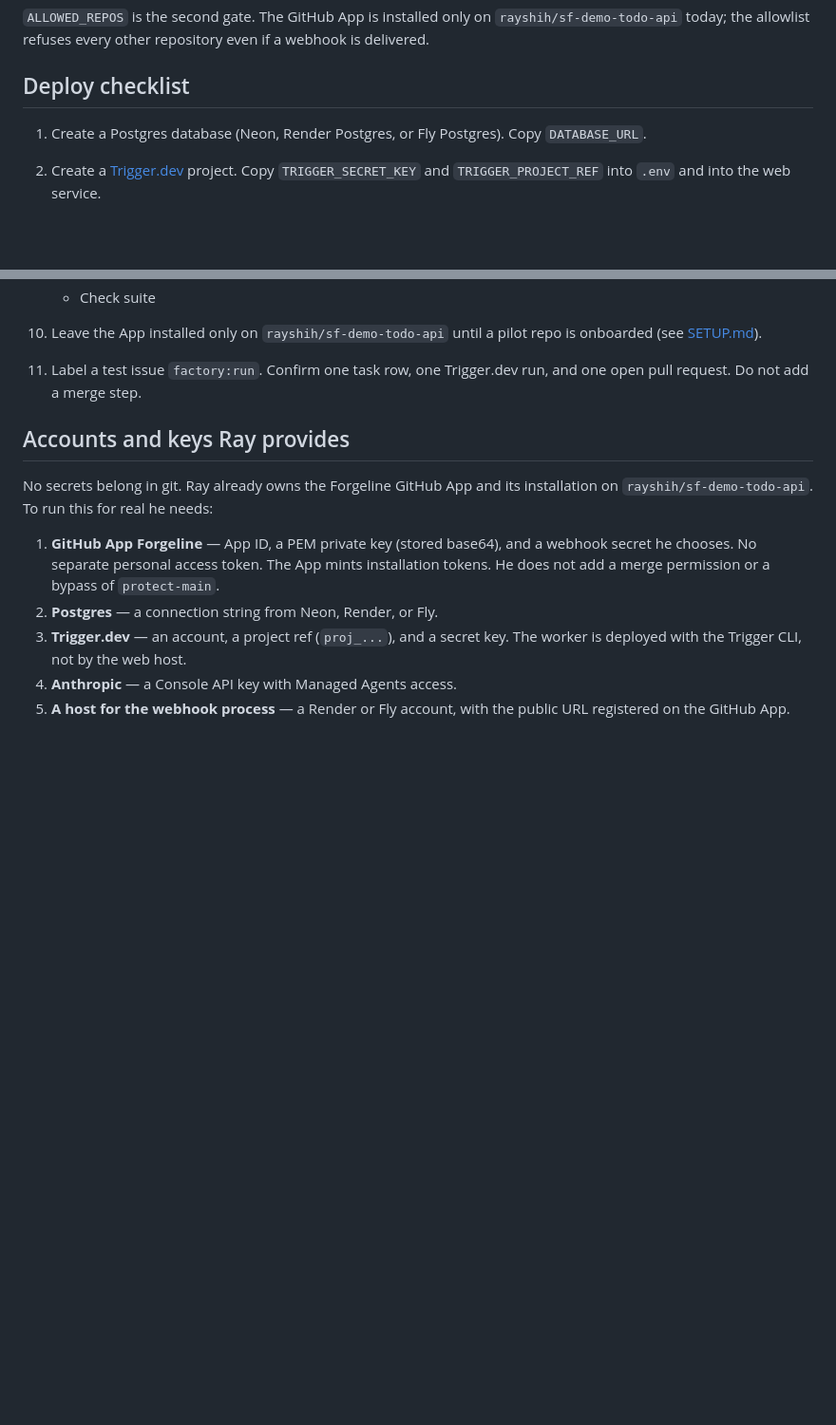
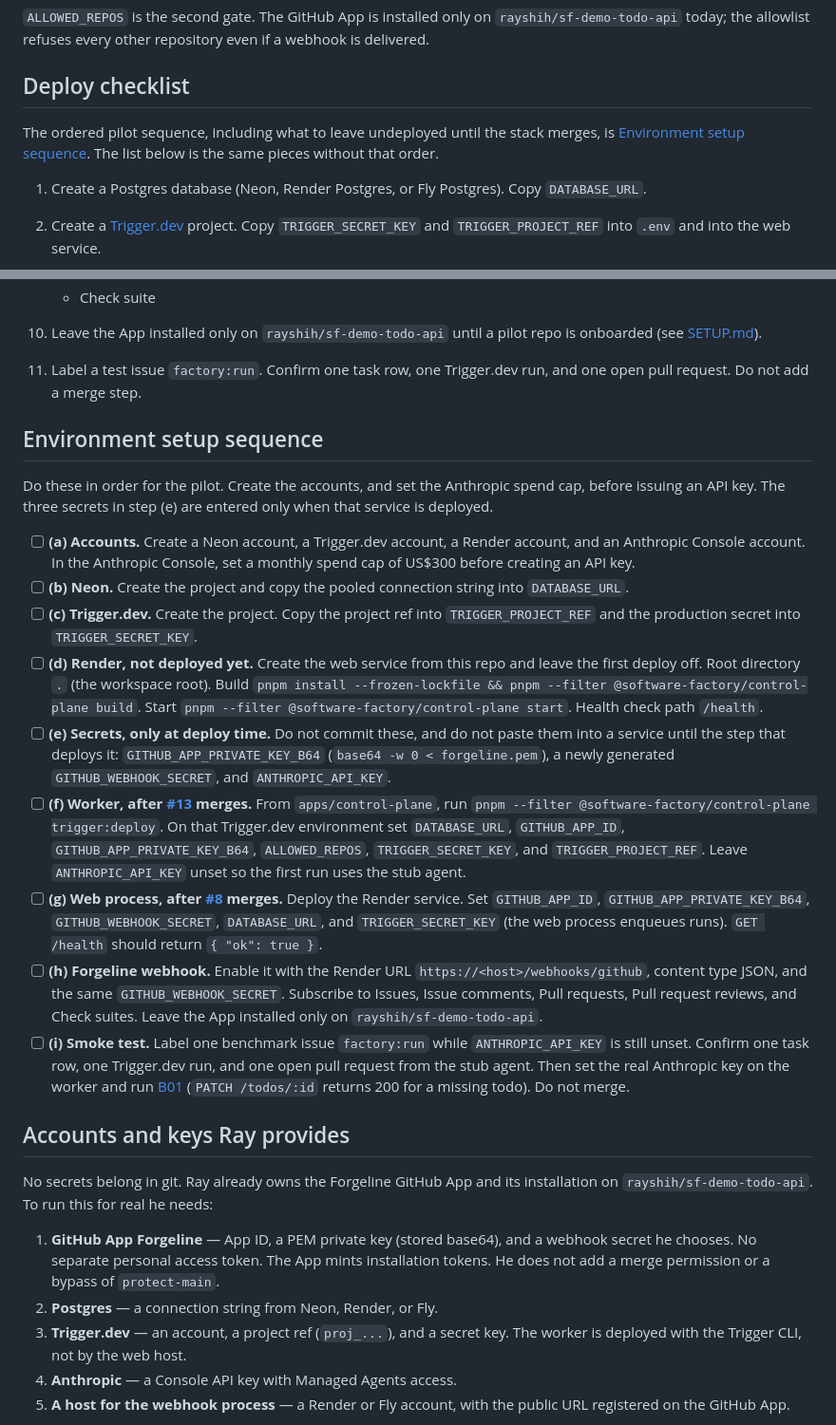
Before and after one commit to rayshih/software-factory, a Markdown page: apps/control-plane/README.md, 2 parts joined by grey strips. Shown at 95% size. Rendered like a GitHub page; blank space fills up the shorter version.

Commit message:
Add the environment setup sequence for the pilot deploy.
Accounts, the Neon pooled URL, Trigger.dev, and a Render service that
is not deployed yet come first. The worker waits for the agent pull
request, Render waits for this one, and the Forgeline webhook and the
B01 smoke test come after both are up.

Co-authored-by: Ray Shih <mnf.shih@gmail.com>

```diff
--- a/apps/control-plane/README.md
+++ b/apps/control-plane/README.md
@@ -124,6 +124,8 @@ See [`.env.example`](.env.example). Never commit real secrets.
 
 ## Deploy checklist
 
+The ordered pilot sequence, including what to leave undeployed until the stack merges, is [Environment setup sequence](#environment-setup-sequence). The list below is the same pieces without that order.
+
 1. Create a Postgres database (Neon, Render Postgres, or Fly Postgres). Copy `DATABASE_URL`.
 2. Create a [Trigger.dev](https://trigger.dev) project. Copy `TRIGGER_SECRET_KEY` and `TRIGGER_PROJECT_REF` into `.env` and into the web service.
 3. Create an Anthropic Console API key that can call Managed Agents. Set `ANTHROPIC_API_KEY` on the **worker** (Trigger.dev environment) as well as the web service. Set `ANTHROPIC_ENVIRONMENT_ID` once you have created an environment you want to reuse.
@@ -150,6 +152,20 @@ See [`.env.example`](.env.example). Never commit real secrets.
 10. Leave the App installed only on `rayshih/sf-demo-todo-api` until a pilot repo is onboarded (see [SETUP.md](../../SETUP.md)).
 11. Label a test issue `factory:run`. Confirm one task row, one Trigger.dev run, and one open pull request. Do not add a merge step.
 
+## Environment setup sequence
+
+Do these in order for the pilot. Create the accounts, and set the Anthropic spend cap, before issuing an API key. The three secrets in step (e) are entered only when that service is deployed.
+
+- [ ] **(a) Accounts.** Create a Neon account, a Trigger.dev account, a Render account, and an Anthropic Console account. In the Anthropic Console, set a monthly spend cap of US$300 before creating an API key.
+- [ ] **(b) Neon.** Create the project and copy the pooled connection string into `DATABASE_URL`.
+- [ ] **(c) Trigger.dev.** Create the project. Copy the project ref into `TRIGGER_PROJECT_REF` and the production secret into `TRIGGER_SECRET_KEY`.
+- [ ] **(d) Render, not deployed yet.** Create the web service from this repo and leave the first deploy off. Root directory `.` (the workspace root). Build `pnpm install --frozen-lockfile && pnpm --filter @software-factory/control-plane build`. Start `pnpm --filter @software-factory/control-plane start`. Health check path `/health`.
+- [ ] **(e) Secrets, only at deploy time.** Do not commit these, and do not paste them into a service until the step that deploys it: `GITHUB_APP_PRIVATE_KEY_B64` (`base64 -w 0 < forgeline.pem`), a newly generated `GITHUB_WEBHOOK_SECRET`, and `ANTHROPIC_API_KEY`.
+- [ ] **(f) Worker, after [#13](https://github.com/rayshih/software-factory/pull/13) merges.** From `apps/control-plane`, run `pnpm --filter @software-factory/control-plane trigger:deploy`. On that Trigger.dev environment set `DATABASE_URL`, `GITHUB_APP_ID`, `GITHUB_APP_PRIVATE_KEY_B64`, `ALLOWED_REPOS`, `TRIGGER_SECRET_KEY`, and `TRIGGER_PROJECT_REF`. Leave `ANTHROPIC_API_KEY` unset so the first run uses the stub agent.
+- [ ] **(g) Web process, after [#8](https://github.com/rayshih/software-factory/pull/8) merges.** Deploy the Render service. Set `GITHUB_APP_ID`, `GITHUB_APP_PRIVATE_KEY_B64`, `GITHUB_WEBHOOK_SECRET`, `DATABASE_URL`, and `TRIGGER_SECRET_KEY` (the web process enqueues runs). `GET /health` should return `{ "ok": true }`.
+- [ ] **(h) Forgeline webhook.** Enable it with the Render URL `https://<host>/webhooks/github`, content type JSON, and the same `GITHUB_WEBHOOK_SECRET`. Subscribe to Issues, Issue comments, Pull requests, Pull request reviews, and Check suites. Leave the App installed only on `rayshih/sf-demo-todo-api`.
+- [ ] **(i) Smoke test.** Label one benchmark issue `factory:run` while `ANTHROPIC_API_KEY` is still unset. Confirm one task row, one Trigger.dev run, and one open pull request from the stub agent. Then set the real Anthropic key on the worker and run [B01](../../benchmarks/BENCHMARK_ISSUES.md) (`PATCH /todos/:id` returns 200 for a missing todo). Do not merge.
+
 ## Accounts and keys Ray provides
 
 No secrets belong in git. Ray already owns the Forgeline GitHub App and its installation on `rayshih/sf-demo-todo-api`. To run this for real he needs:
```
Also changed, not shown: SETUP.md (+1 -1 lines).
